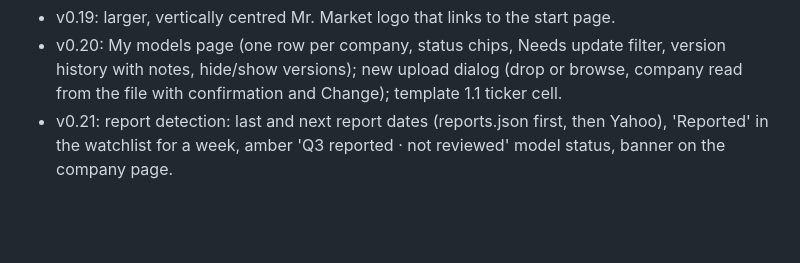
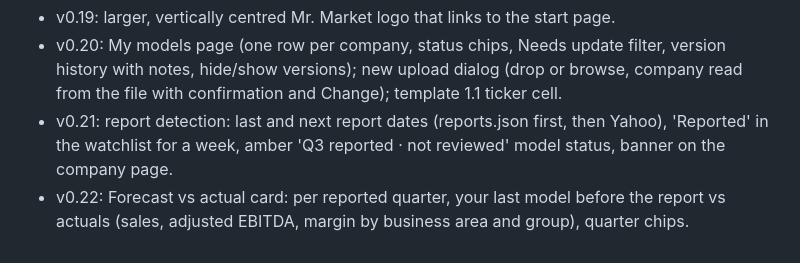
Before and after one commit to Petter-Sjolin-1996/Stock-watchlist-app, a Markdown page: README.md, the part around the change. Drawn GitHub-style; blank space fills up the shorter version.

```diff
--- a/README.md
+++ b/README.md
@@ -43,3 +43,4 @@ Upload all changed files in one commit (Add file → Upload files), so GitHub Pa
 - v0.19: larger, vertically centred Mr. Market logo that links to the start page.
 - v0.20: My models page (one row per company, status chips, Needs update filter, version history with notes, hide/show versions); new upload dialog (drop or browse, company read from the file with confirmation and Change); template 1.1 ticker cell.
 - v0.21: report detection: last and next report dates (reports.json first, then Yahoo), 'Reported' in the watchlist for a week, amber 'Q3 reported · not reviewed' model status, banner on the company page.
+- v0.22: Forecast vs actual card: per reported quarter, your last model before the report vs actuals (sales, adjusted EBITDA, margin by business area and group), quarter chips.
```
